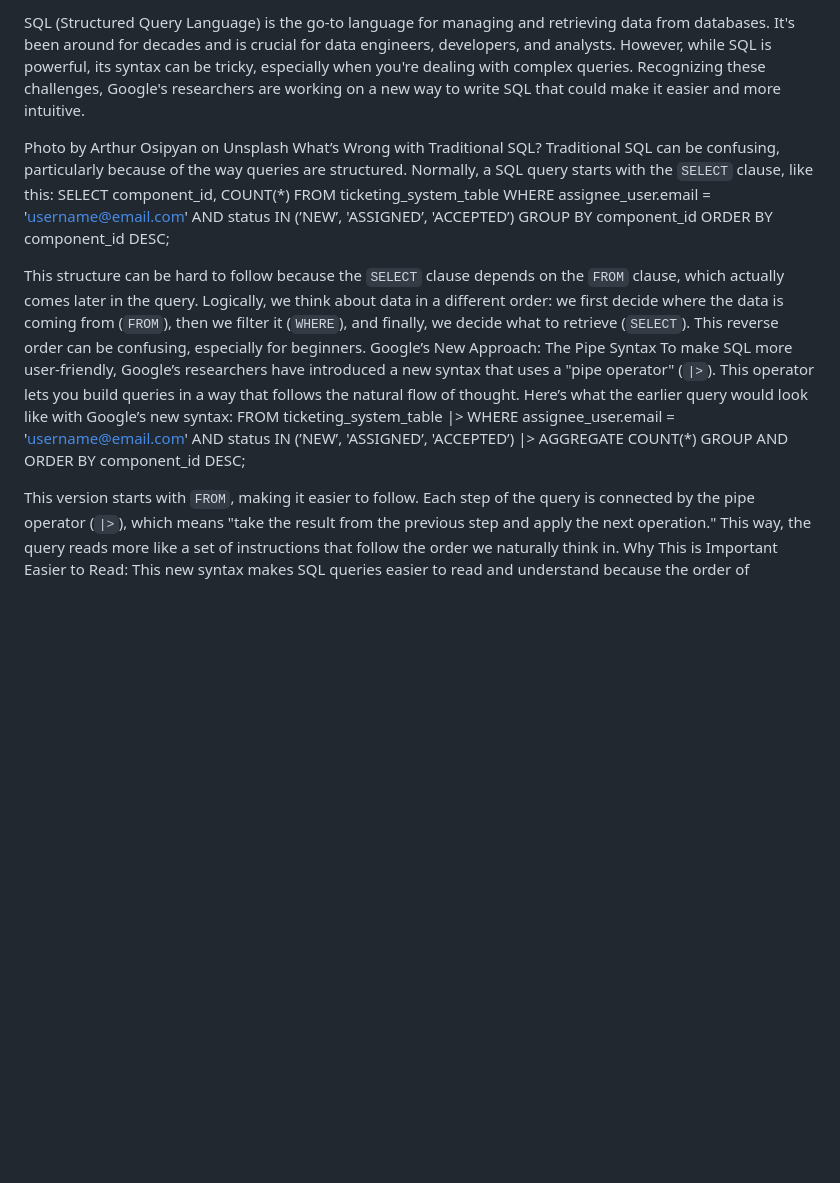
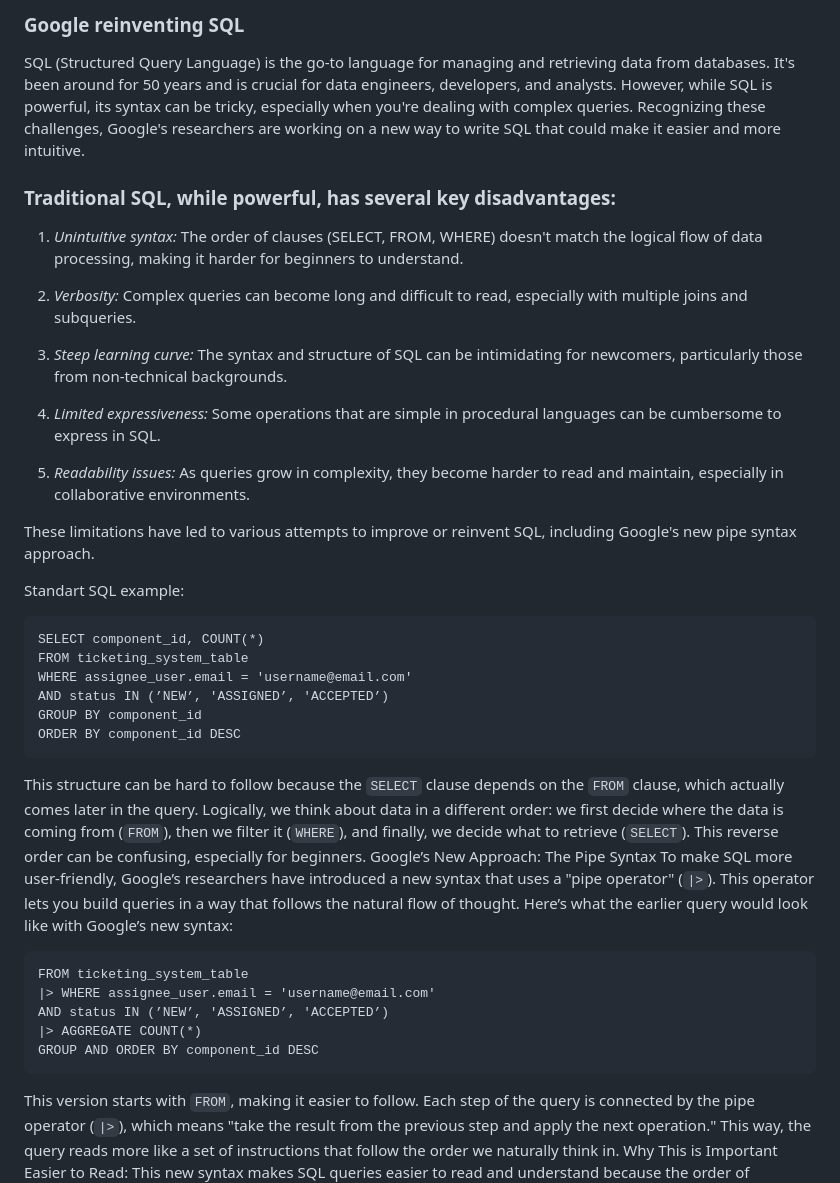
Before and after one commit to Kodotautas/Data-Engineering, a Markdown page: 11_Reinvent_sql_Bigquery/README.md, the part around the change. Drawn GitHub-style; blank space fills up the shorter version.

Commit message:
improved readme

````diff
--- a/11_Reinvent_sql_Bigquery/README.md
+++ b/11_Reinvent_sql_Bigquery/README.md
@@ -1,24 +1,43 @@
-SQL (Structured Query Language) is the go-to language for managing and retrieving data from databases. It's been around for decades and is crucial for data engineers, developers, and analysts. However, while SQL is powerful, its syntax can be tricky, especially when you're dealing with complex queries. Recognizing these challenges, Google's researchers are working on a new way to write SQL that could make it easier and more intuitive.
+### Google reinventing SQL
+
+SQL (Structured Query Language) is the go-to language for managing and retrieving data from databases. It's been around for 50 years and is crucial for data engineers, developers, and analysts. However, while SQL is powerful, its syntax can be tricky, especially when you're dealing with complex queries. Recognizing these challenges, Google's researchers are working on a new way to write SQL that could make it easier and more intuitive.
 
 
-Photo by Arthur Osipyan on Unsplash
-What’s Wrong with Traditional SQL?
-Traditional SQL can be confusing, particularly because of the way queries are structured. Normally, a SQL query starts with the `SELECT` clause, like this:
+### Traditional SQL, while powerful, has several key disadvantages:
+
+1. *Unintuitive syntax:* The order of clauses (SELECT, FROM, WHERE) doesn't match the logical flow of data processing, making it harder for beginners to understand.
+
+2. *Verbosity:* Complex queries can become long and difficult to read, especially with multiple joins and subqueries.
+
+3. *Steep learning curve:* The syntax and structure of SQL can be intimidating for newcomers, particularly those from non-technical backgrounds.
+
+4. *Limited expressiveness:* Some operations that are simple in procedural languages can be cumbersome to express in SQL.
+
+5. *Readability issues:* As queries grow in complexity, they become harder to read and maintain, especially in collaborative environments.
+
+These limitations have led to various attempts to improve or reinvent SQL, including Google's new pipe syntax approach.
+
+Standart SQL example:
+```
 SELECT component_id, COUNT(*)
 FROM ticketing_system_table
 WHERE assignee_user.email = 'username@email.com'
 AND status IN (’NEW’, 'ASSIGNED’, 'ACCEPTED’)
 GROUP BY component_id
-ORDER BY component_id DESC;
+ORDER BY component_id DESC
+```
 
 This structure can be hard to follow because the `SELECT` clause depends on the `FROM` clause, which actually comes later in the query. Logically, we think about data in a different order: we first decide where the data is coming from (`FROM`), then we filter it (`WHERE`), and finally, we decide what to retrieve (`SELECT`). This reverse order can be confusing, especially for beginners.
 Google’s New Approach: The Pipe Syntax
 To make SQL more user-friendly, Google’s researchers have introduced a new syntax that uses a "pipe operator" (`|>`). This operator lets you build queries in a way that follows the natural flow of thought. Here’s what the earlier query would look like with Google’s new syntax:
+
+```
 FROM ticketing_system_table
 |> WHERE assignee_user.email = 'username@email.com'
 AND status IN (’NEW’, 'ASSIGNED’, 'ACCEPTED’)
 |> AGGREGATE COUNT(*)
-GROUP AND ORDER BY component_id DESC;
+GROUP AND ORDER BY component_id DESC
+```
 
 This version starts with `FROM`, making it easier to follow. Each step of the query is connected by the pipe operator (`|>`), which means "take the result from the previous step and apply the next operation." This way, the query reads more like a set of instructions that follow the order we naturally think in.
 Why This is Important
````
